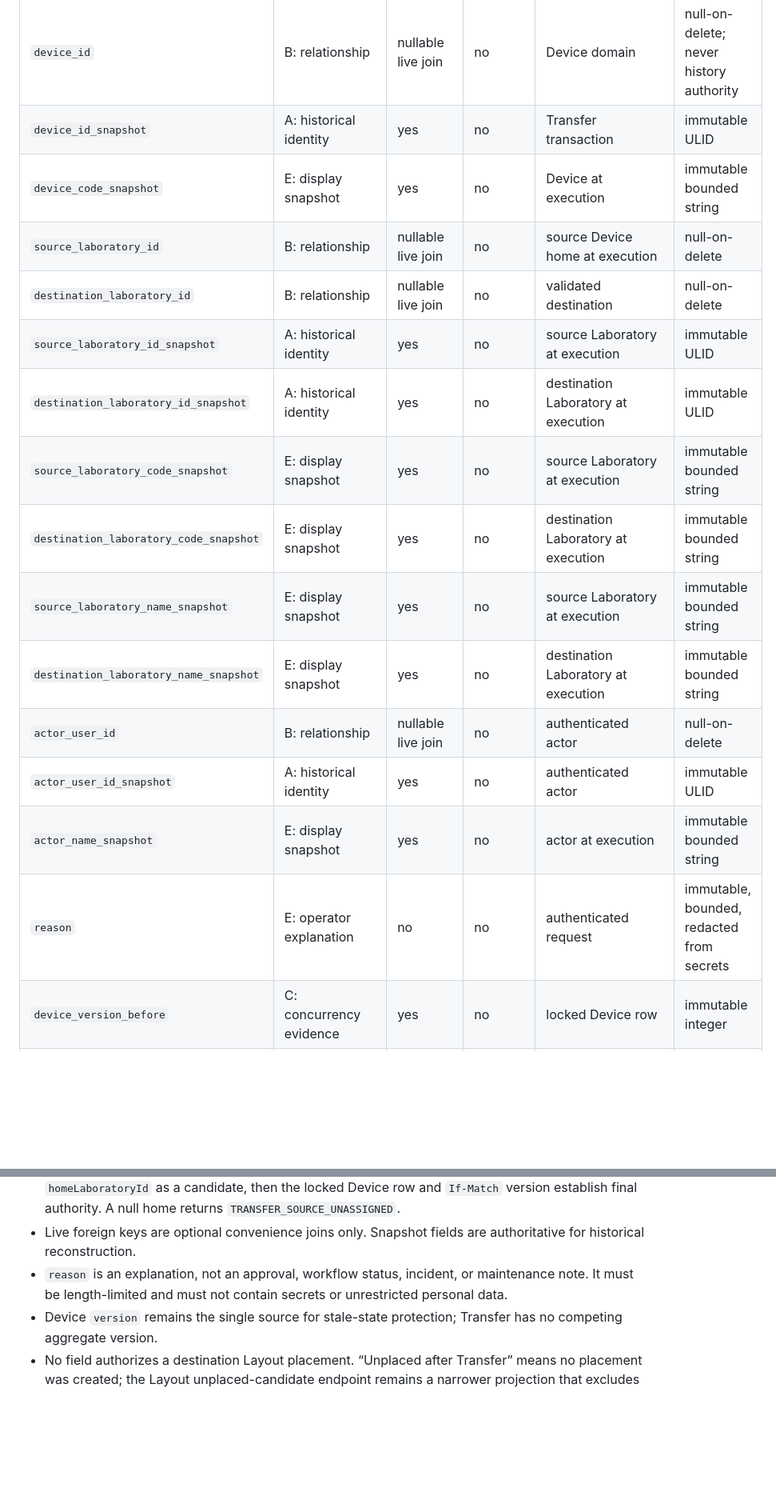
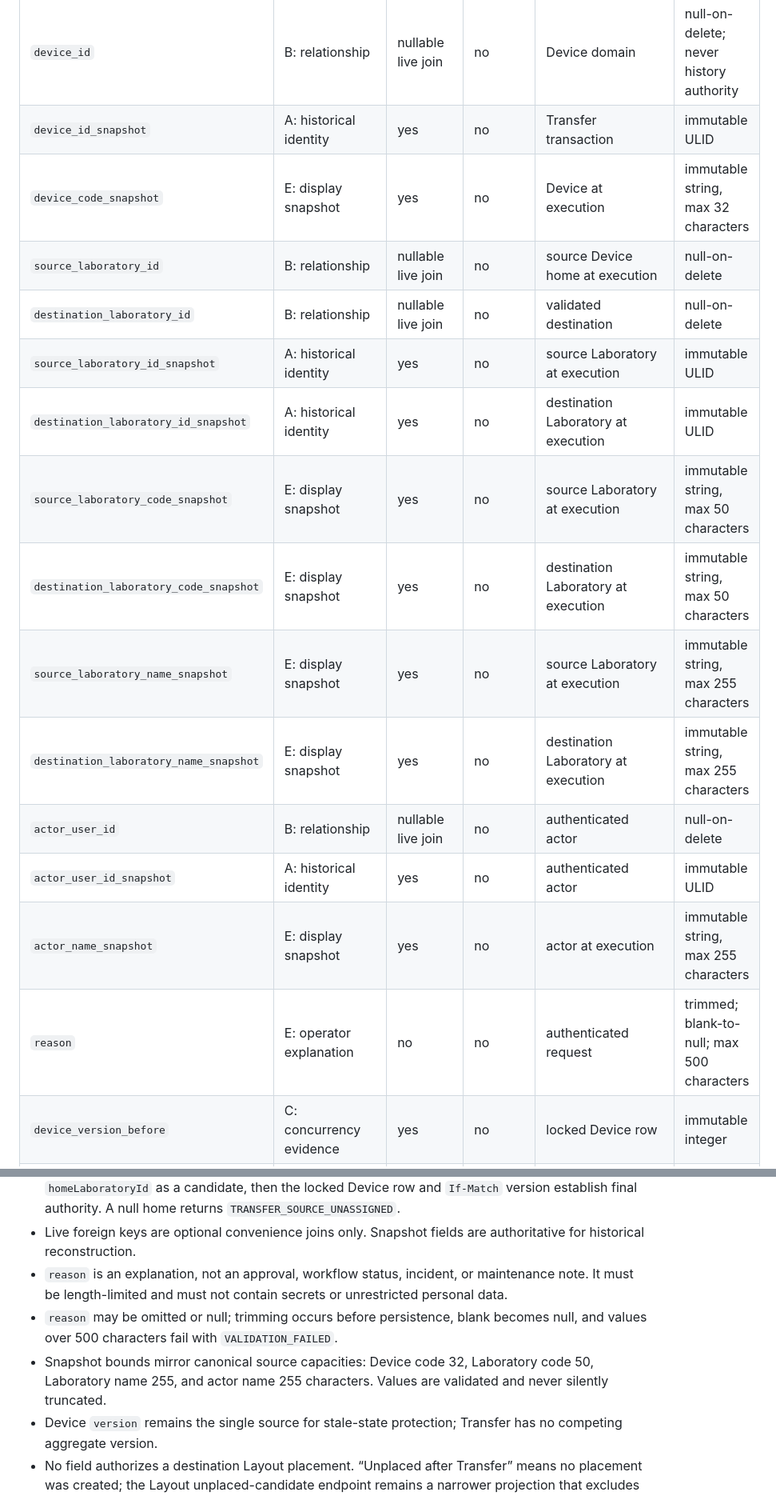
Before and after one commit to yogawillyutomo/SMARTLAB, a Markdown page: docs/architecture/transfer-domain-field-classification.md, 2 parts joined by grey strips. Shown at 80% size. Drawn GitHub-style; blank space fills up the shorter version.

```diff
--- a/docs/architecture/transfer-domain-field-classification.md
+++ b/docs/architecture/transfer-domain-field-classification.md
@@ -10,19 +10,19 @@ This companion classifies the proposed executed `device_transfers` record. It is
 | `school_id` | B: tenant/security | yes | no | active SchoolMembership | live FK, restrict School deletion |
 | `device_id` | B: relationship | nullable live join | no | Device domain | null-on-delete; never history authority |
 | `device_id_snapshot` | A: historical identity | yes | no | Transfer transaction | immutable ULID |
-| `device_code_snapshot` | E: display snapshot | yes | no | Device at execution | immutable bounded string |
+| `device_code_snapshot` | E: display snapshot | yes | no | Device at execution | immutable string, max 32 characters |
 | `source_laboratory_id` | B: relationship | nullable live join | no | source Device home at execution | null-on-delete |
 | `destination_laboratory_id` | B: relationship | nullable live join | no | validated destination | null-on-delete |
 | `source_laboratory_id_snapshot` | A: historical identity | yes | no | source Laboratory at execution | immutable ULID |
 | `destination_laboratory_id_snapshot` | A: historical identity | yes | no | destination Laboratory at execution | immutable ULID |
-| `source_laboratory_code_snapshot` | E: display snapshot | yes | no | source Laboratory at execution | immutable bounded string |
-| `destination_laboratory_code_snapshot` | E: display snapshot | yes | no | destination Laboratory at execution | immutable bounded string |
-| `source_laboratory_name_snapshot` | E: display snapshot | yes | no | source Laboratory at execution | immutable bounded string |
-| `destination_laboratory_name_snapshot` | E: display snapshot | yes | no | destination Laboratory at execution | immutable bounded string |
+| `source_laboratory_code_snapshot` | E: display snapshot | yes | no | source Laboratory at execution | immutable string, max 50 characters |
+| `destination_laboratory_code_snapshot` | E: display snapshot | yes | no | destination Laboratory at execution | immutable string, max 50 characters |
+| `source_laboratory_name_snapshot` | E: display snapshot | yes | no | source Laboratory at execution | immutable string, max 255 characters |
+| `destination_laboratory_name_snapshot` | E: display snapshot | yes | no | destination Laboratory at execution | immutable string, max 255 characters |
 | `actor_user_id` | B: relationship | nullable live join | no | authenticated actor | null-on-delete |
 | `actor_user_id_snapshot` | A: historical identity | yes | no | authenticated actor | immutable ULID |
-| `actor_name_snapshot` | E: display snapshot | yes | no | actor at execution | immutable bounded string |
-| `reason` | E: operator explanation | no | no | authenticated request | immutable, bounded, redacted from secrets |
+| `actor_name_snapshot` | E: display snapshot | yes | no | actor at execution | immutable string, max 255 characters |
+| `reason` | E: operator explanation | no | no | authenticated request | trimmed; blank-to-null; max 500 characters |
 | `device_version_before` | C: concurrency evidence | yes | no | locked Device row | immutable integer |
 | `device_version_after` | C: concurrency evidence | yes | no | committed Device row | immutable integer |
 | `created_at` | D: event time | yes | no | server clock | immutable timestamp |
@@ -33,6 +33,8 @@ This companion classifies the proposed executed `device_transfers` record. It is
 - The source Laboratory is not a request field. A tenant-scoped pre-read uses the Device's current `homeLaboratoryId` as a candidate, then the locked Device row and `If-Match` version establish final authority. A null home returns `TRANSFER_SOURCE_UNASSIGNED`.
 - Live foreign keys are optional convenience joins only. Snapshot fields are authoritative for historical reconstruction.
 - `reason` is an explanation, not an approval, workflow status, incident, or maintenance note. It must be length-limited and must not contain secrets or unrestricted personal data.
+- `reason` may be omitted or null; trimming occurs before persistence, blank becomes null, and values over 500 characters fail with `VALIDATION_FAILED`.
+- Snapshot bounds mirror canonical source capacities: Device code 32, Laboratory code 50, Laboratory name 255, and actor name 255 characters. Values are validated and never silently truncated.
 - Device `version` remains the single source for stale-state protection; Transfer has no competing aggregate version.
 - No field authorizes a destination Layout placement. “Unplaced after Transfer” means no placement was created; the Layout unplaced-candidate endpoint remains a narrower projection that excludes retired Devices.
 
```
Also changed, not shown: docs/architecture/transfer-domain-contract.md (+15 -11 lines).
